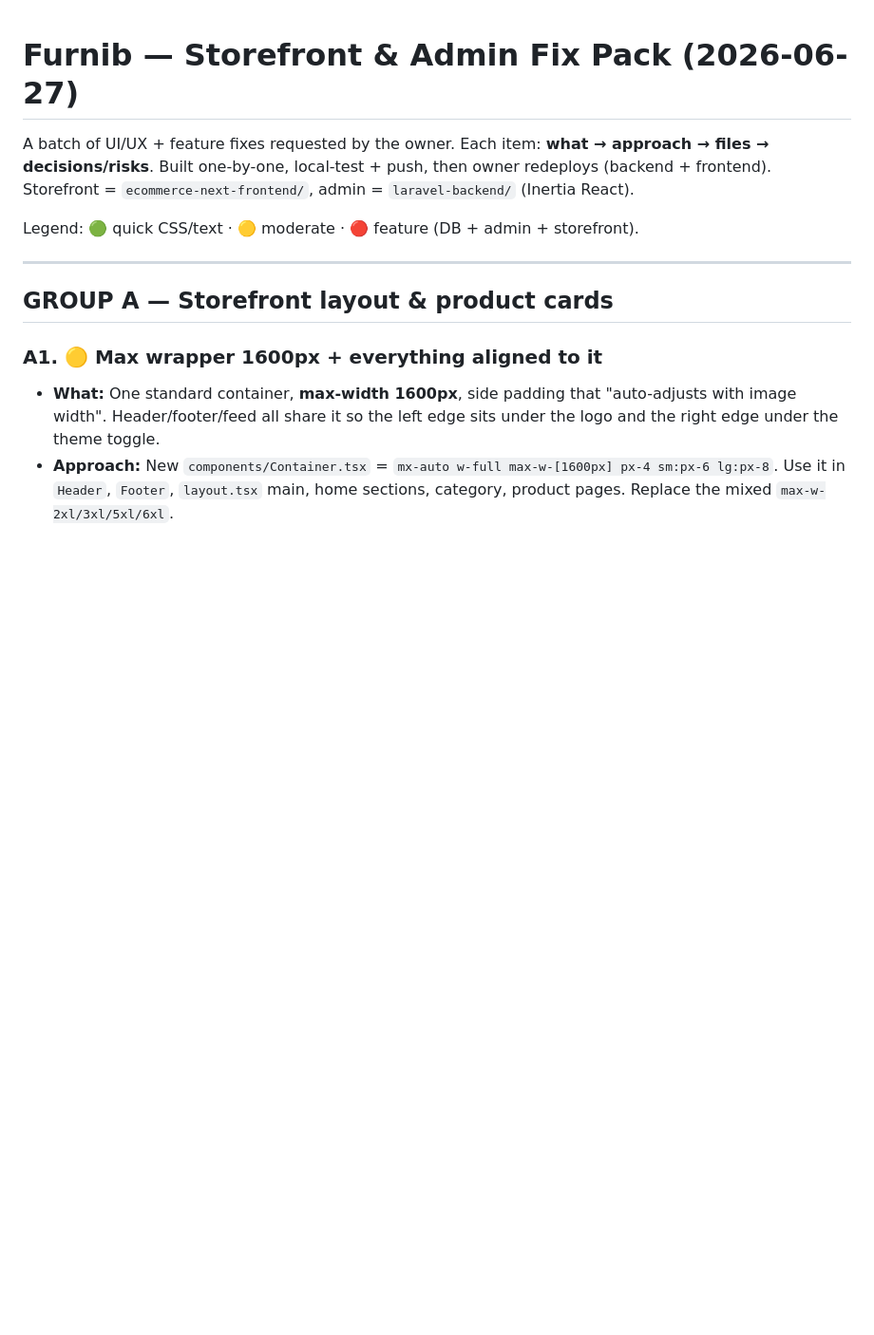
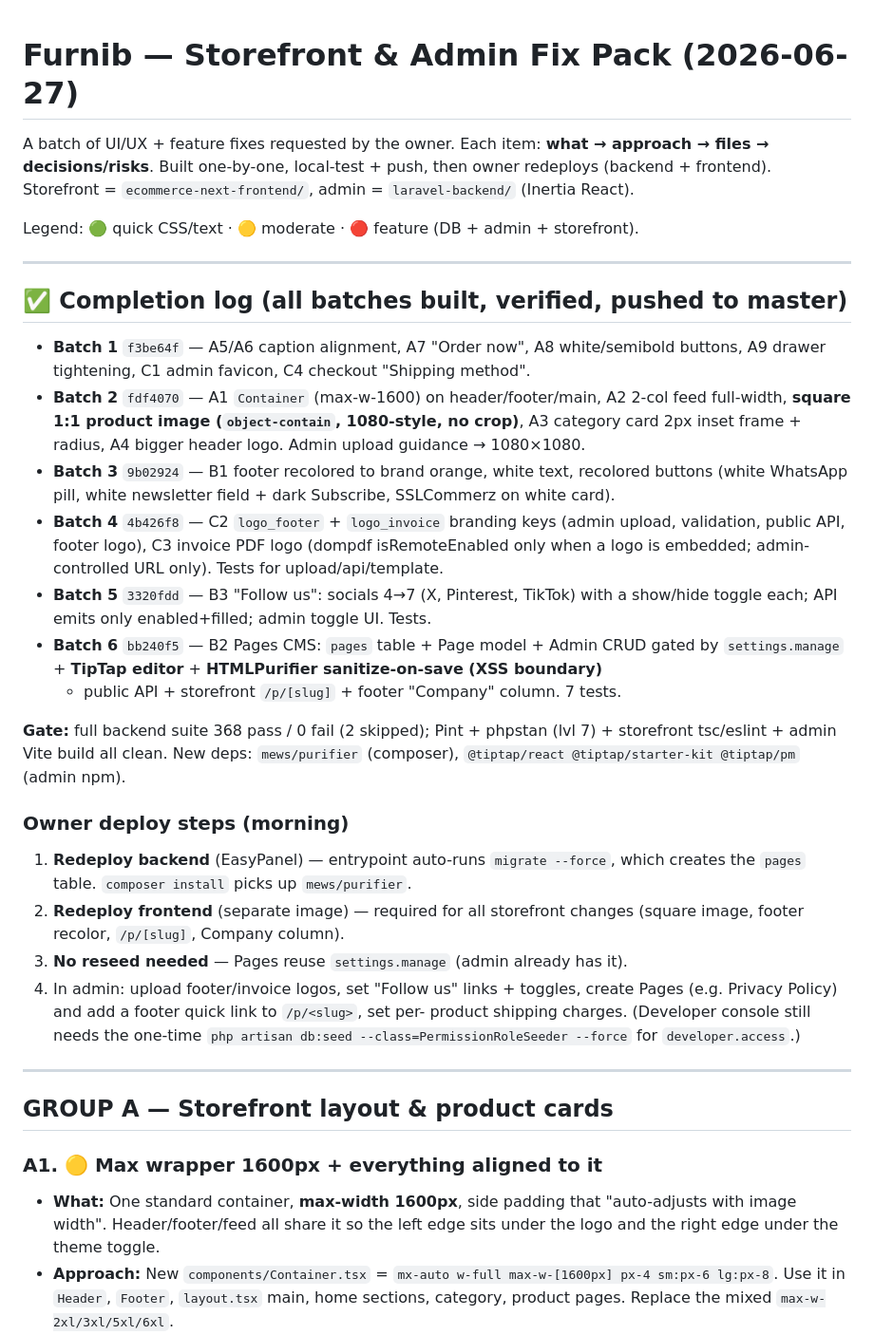
Before and after one commit to SmanSayeed/furnib-ecommerce, a Markdown page: docs/STOREFRONT-ADMIN-FIXES.md, the part around the change. Shown at 95% size. Rendered like a GitHub page; blank space fills up the shorter version.

Commit message:
docs: mark fix-pack Batches 2-6 complete + owner deploy steps
Co-Authored-By: Claude Opus 4.8 <noreply@anthropic.com>

```diff
--- a/docs/STOREFRONT-ADMIN-FIXES.md
+++ b/docs/STOREFRONT-ADMIN-FIXES.md
@@ -6,6 +6,43 @@ owner redeploys (backend + frontend). Storefront = `ecommerce-next-frontend/`,
 admin = `laravel-backend/` (Inertia React).
 
 Legend: 🟢 quick CSS/text · 🟡 moderate · 🔴 feature (DB + admin + storefront).
+
+---
+
+## ✅ Completion log (all batches built, verified, pushed to master)
+
+- **Batch 1** `f3be64f` — A5/A6 caption alignment, A7 "Order now", A8 white/semibold
+  buttons, A9 drawer tightening, C1 admin favicon, C4 checkout "Shipping method".
+- **Batch 2** `fdf4070` — A1 `Container` (max-w-1600) on header/footer/main, A2 2-col
+  feed full-width, **square 1:1 product image (`object-contain`, 1080-style, no crop)**,
+  A3 category card 2px inset frame + radius, A4 bigger header logo. Admin upload
+  guidance → 1080×1080.
+- **Batch 3** `9b02924` — B1 footer recolored to brand orange, white text, recolored
+  buttons (white WhatsApp pill, white newsletter field + dark Subscribe, SSLCommerz on
+  white card).
+- **Batch 4** `4b426f8` — C2 `logo_footer` + `logo_invoice` branding keys (admin upload,
+  validation, public API, footer logo), C3 invoice PDF logo (dompdf isRemoteEnabled only
+  when a logo is embedded; admin-controlled URL only). Tests for upload/api/template.
+- **Batch 5** `3320fdd` — B3 "Follow us": socials 4→7 (X, Pinterest, TikTok) with a
+  show/hide toggle each; API emits only enabled+filled; admin toggle UI. Tests.
+- **Batch 6** `bb240f5` — B2 Pages CMS: `pages` table + Page model + Admin CRUD gated by
+  `settings.manage` + **TipTap editor** + **HTMLPurifier sanitize-on-save (XSS boundary)**
+  + public API + storefront `/p/[slug]` + footer "Company" column. 7 tests.
+
+**Gate:** full backend suite 368 pass / 0 fail (2 skipped); Pint + phpstan (lvl 7) +
+storefront tsc/eslint + admin Vite build all clean. New deps: `mews/purifier`
+(composer), `@tiptap/react @tiptap/starter-kit @tiptap/pm` (admin npm).
+
+### Owner deploy steps (morning)
+1. **Redeploy backend** (EasyPanel) — entrypoint auto-runs `migrate --force`, which
+   creates the `pages` table. `composer install` picks up `mews/purifier`.
+2. **Redeploy frontend** (separate image) — required for all storefront changes
+   (square image, footer recolor, `/p/[slug]`, Company column).
+3. **No reseed needed** — Pages reuse `settings.manage` (admin already has it).
+4. In admin: upload footer/invoice logos, set "Follow us" links + toggles, create
+   Pages (e.g. Privacy Policy) and add a footer quick link to `/p/<slug>`, set per-
+   product shipping charges. (Developer console still needs the one-time
+   `php artisan db:seed --class=PermissionRoleSeeder --force` for `developer.access`.)
 
 ---
 
```
